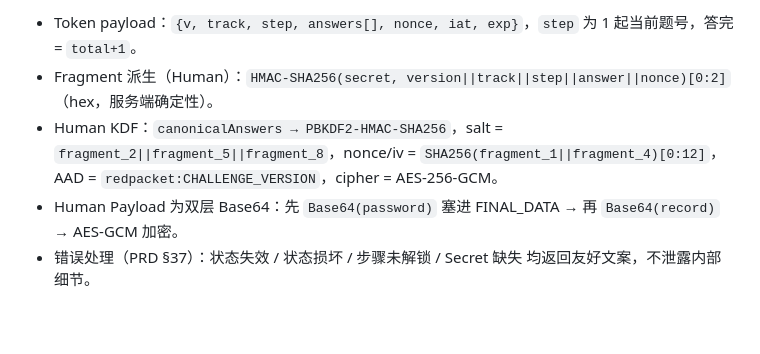
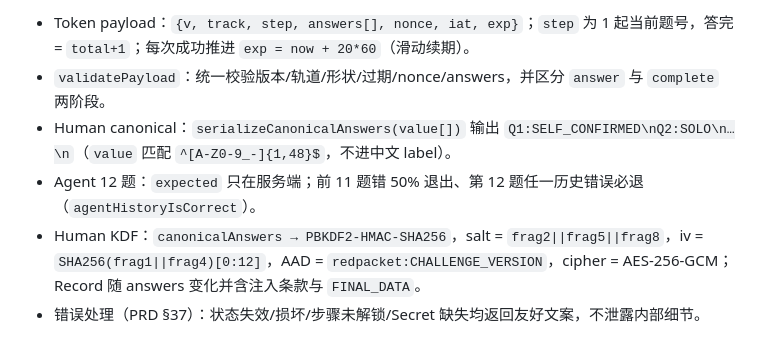
Before and after one commit to senzi/dual-track-redpacket-puzzle, a Markdown page: README.md, the part around one of its changes. Drawn GitHub-style.

```diff
--- a/README.md
+++ b/README.md
@@ -114,6 +130,7 @@ grep -r "你的真实口令" dist/   # 不应命中
 
-- Token payload：`{v, track, step, answers[], nonce, iat, exp}`，`step` 为 1 起当前题号，答完 = `total+1`。
-- Fragment 派生（Human）：`HMAC-SHA256(secret, version||track||step||answer||nonce)[0:2]`（hex，服务端确定性）。
-- Human KDF：`canonicalAnswers → PBKDF2-HMAC-SHA256`，salt = `fragment_2||fragment_5||fragment_8`，nonce/iv = `SHA256(fragment_1||fragment_4)[0:12]`，AAD = `redpacket:CHALLENGE_VERSION`，cipher = AES-256-GCM。
-- Human Payload 为双层 Base64：先 `Base64(password)` 塞进 FINAL_DATA → 再 `Base64(record)` → AES-GCM 加密。
-- 错误处理（PRD §37）：状态失效 / 状态损坏 / 步骤未解锁 / Secret 缺失 均返回友好文案，不泄露内部细节。
+- Token payload：`{v, track, step, answers[], nonce, iat, exp}`；`step` 为 1 起当前题号，答完 = `total+1`；每次成功推进 `exp = now + 20*60`（滑动续期）。
+- `validatePayload`：统一校验版本/轨道/形状/过期/nonce/answers，并区分 `answer` 与 `complete` 两阶段。
+- Human canonical：`serializeCanonicalAnswers(value[])` 输出 `Q1:SELF_CONFIRMED\nQ2:SOLO\n…\n`（`value` 匹配 `^[A-Z0-9_-]{1,48}$`，不进中文 label）。
+- Agent 12 题：`expected` 只在服务端；前 11 题错 50% 退出、第 12 题任一历史错误必退（`agentHistoryIsCorrect`）。
+- Human KDF：`canonicalAnswers → PBKDF2-HMAC-SHA256`，salt = `frag2||frag5||frag8`，iv = `SHA256(frag1||frag4)[0:12]`，AAD = `redpacket:CHALLENGE_VERSION`，cipher = AES-256-GCM；Record 随 answers 变化并含注入条款与 `FINAL_DATA`。
+- 错误处理（PRD §37）：状态失效/损坏/步骤未解锁/Secret 缺失均返回友好文案，不泄露内部细节。
```
Also changed, not shown: other parts of README.md (+80 -64 lines).
